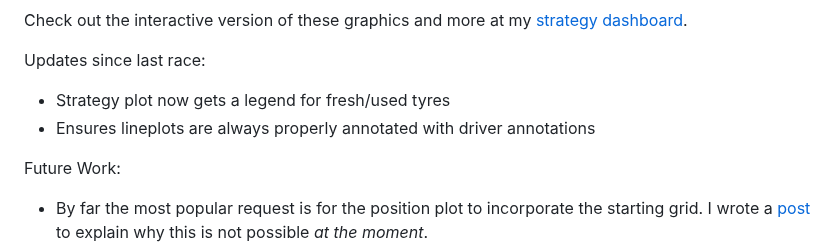
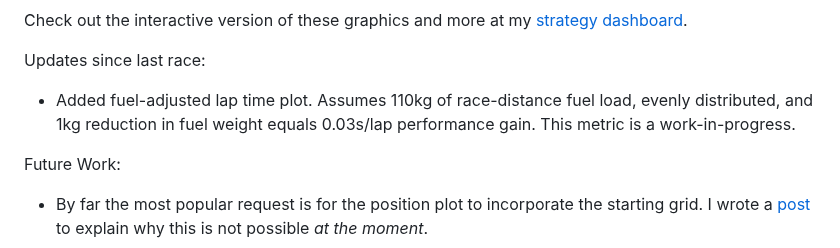
Before and after one commit to Casper-Guo/Armchair-Strategist, a Markdown page: Comments/f1technical_comment.md, the part around the change. GitHub-like rendering.

Commit message:
Add fuel-adjusted lap time scatterplot to README

```diff
--- a/Comments/f1technical_comment.md
+++ b/Comments/f1technical_comment.md
@@ -1,8 +1,7 @@
 Check out the interactive version of these graphics and more at my [strategy dashboard](https://armchair-strategist.dev/).
 
 Updates since last race:
-- Strategy plot now gets a legend for fresh/used tyres
-- Ensures lineplots are always properly annotated with driver annotations
+- Added fuel-adjusted lap time plot. Assumes 110kg of race-distance fuel load, evenly distributed, and 1kg reduction in fuel weight equals 0.03s/lap performance gain. This metric is a work-in-progress.
 
 Future Work:
 - By far the most popular request is for the position plot to incorporate the starting grid. I wrote a [post](https://www.reddit.com/user/FCBStar-of-the-South/comments/1jifcui/why_race_starting_positions_cannot_be_determined) to explain why this is not possible *at the moment*.
```
Also changed, not shown: Comments/formula1_comment.md (+1 -2 lines), Docs/visuals/fuel_adjusted.png (added), 1 other file.
